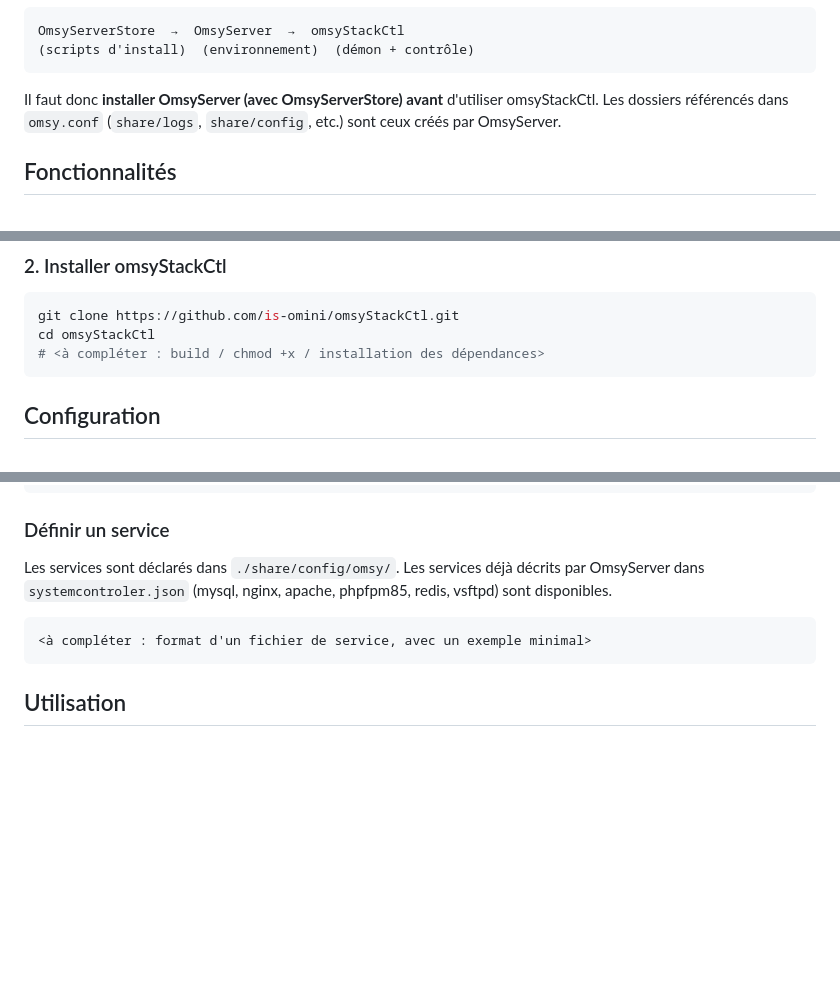
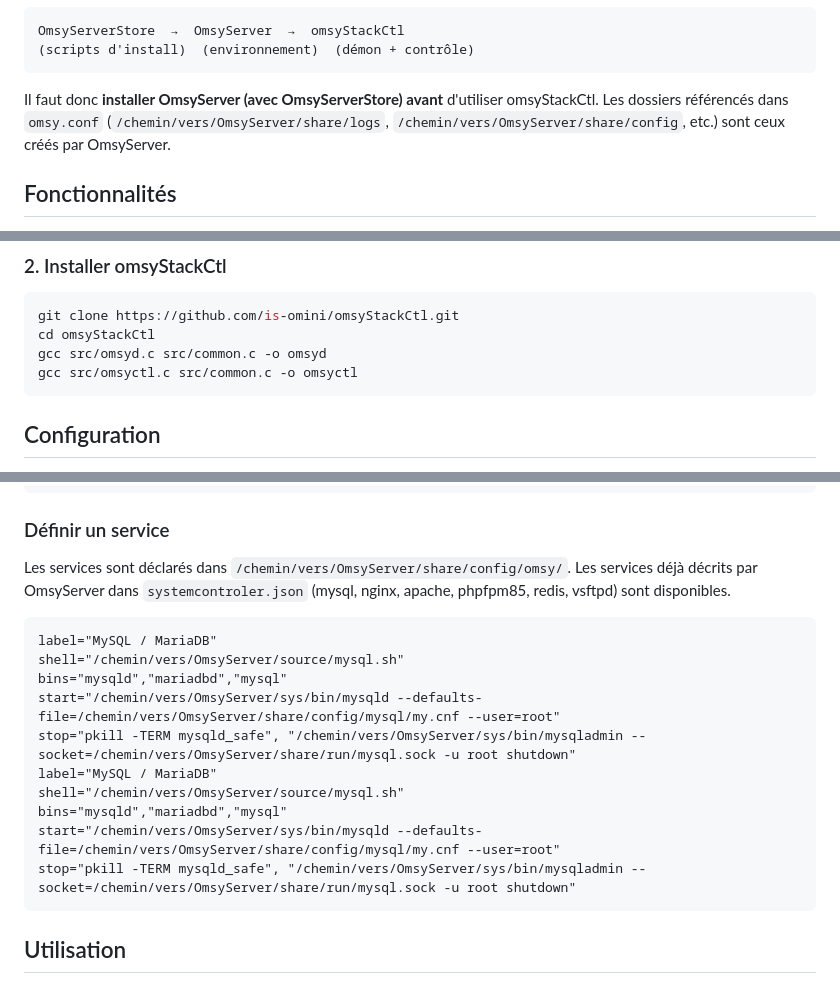
Before and after one commit to floagg-Studio/omsyStackCtl, a Markdown page: readme.md, 3 parts joined by grey strips. GitHub-like rendering; blank space fills up the shorter version.

````diff
--- a/readme.md
+++ b/readme.md
@@ -30,7 +30,7 @@ OmsyServerStore  →  OmsyServer  →  omsyStackCtl
 (scripts d'install)  (environnement)  (démon + contrôle)
 ```
 
-Il faut donc **installer OmsyServer (avec OmsyServerStore) avant** d'utiliser omsyStackCtl. Les dossiers référencés dans `omsy.conf` (`share/logs`, `share/config`, etc.) sont ceux créés par OmsyServer.
+Il faut donc **installer OmsyServer (avec OmsyServerStore) avant** d'utiliser omsyStackCtl. Les dossiers référencés dans `omsy.conf` (`/chemin/vers/OmsyServer/share/logs`, `/chemin/vers/OmsyServer/share/config`, etc.) sont ceux créés par OmsyServer.
 
 ## Fonctionnalités
 
@@ -68,7 +68,8 @@ Suivez ensuite le README d'OmsyServer :
 ```bash
 git clone https://github.com/is-omini/omsyStackCtl.git
 cd omsyStackCtl
-# <à compléter : build / chmod +x / installation des dépendances>
+gcc src/omsyd.c src/common.c -o omsyd
+gcc src/omsyctl.c src/common.c -o omsyctl
 ```
 
 ## Configuration
@@ -95,10 +96,19 @@ confdir="/chemin/vers/OmsyServer/share/config/omsyctl"
 
 ### Définir un service
 
-Les services sont déclarés dans `./share/config/omsy/`. Les services déjà décrits par OmsyServer dans `systemcontroler.json` (mysql, nginx, apache, phpfpm85, redis, vsftpd) sont disponibles.
+Les services sont déclarés dans `/chemin/vers/OmsyServer/share/config/omsy/`. Les services déjà décrits par OmsyServer dans `systemcontroler.json` (mysql, nginx, apache, phpfpm85, redis, vsftpd) sont disponibles.
 
 ```
-<à compléter : format d'un fichier de service, avec un exemple minimal>
+label="MySQL / MariaDB"
+shell="/chemin/vers/OmsyServer/source/mysql.sh"
+bins="mysqld","mariadbd","mysql"
+start="/chemin/vers/OmsyServer/sys/bin/mysqld --defaults-file=/chemin/vers/OmsyServer/share/config/mysql/my.cnf --user=root"
+stop="pkill -TERM mysqld_safe", "/chemin/vers/OmsyServer/sys/bin/mysqladmin --socket=/chemin/vers/OmsyServer/share/run/mysql.sock -u root shutdown"
+label="MySQL / MariaDB"
+shell="/chemin/vers/OmsyServer/source/mysql.sh"
+bins="mysqld","mariadbd","mysql"
+start="/chemin/vers/OmsyServer/sys/bin/mysqld --defaults-file=/chemin/vers/OmsyServer/share/config/mysql/my.cnf --user=root"
+stop="pkill -TERM mysqld_safe", "/chemin/vers/OmsyServer/sys/bin/mysqladmin --socket=/chemin/vers/OmsyServer/share/run/mysql.sock -u root shutdown"
 ```
 
 ## Utilisation
````
Also changed, not shown: other parts of readme.md (+0 -4 lines).
